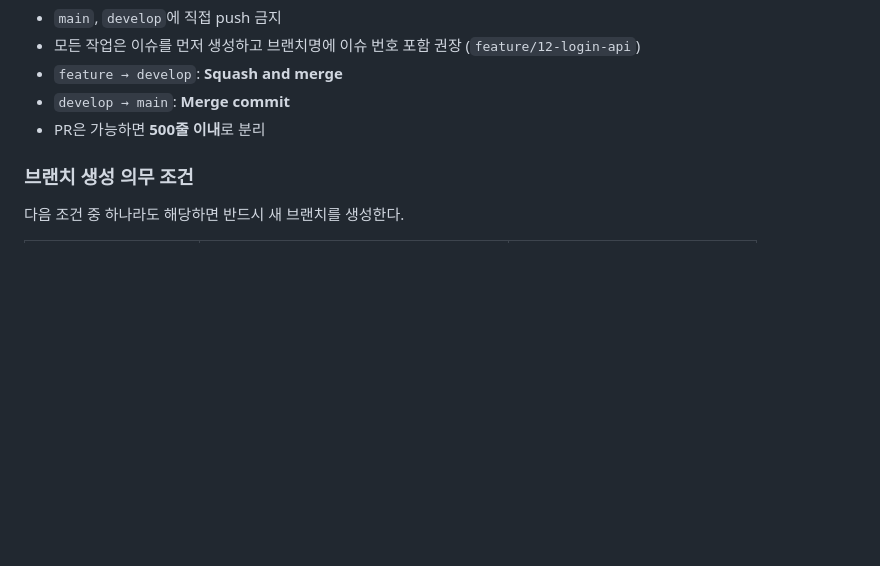
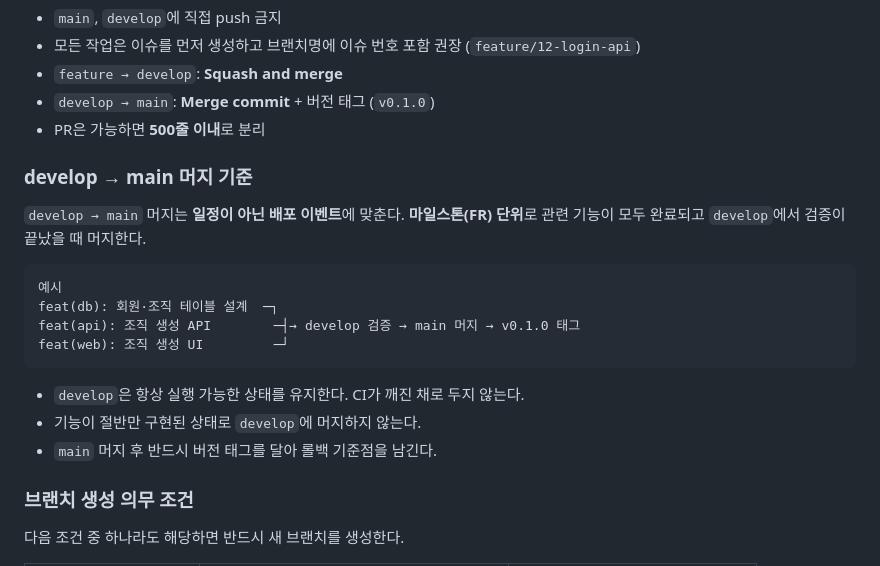
Before and after one commit to pair-study/fragment, a Markdown page: CLAUDE.md, the part around the change. Drawn GitHub-style; blank space fills up the shorter version.

Commit message:
docs(repo): CLAUDE.md에 develop → main 머지 기준 추가
마일스톤(FR) 단위 배포 전략, develop 상태 유지 원칙, 버전 태그 규칙 문서화.

Co-Authored-By: Claude Sonnet 4.6 <noreply@anthropic.com>

````diff
--- a/CLAUDE.md
+++ b/CLAUDE.md
@@ -164,8 +164,23 @@ main
 - `main`, `develop`에 직접 push 금지
 - 모든 작업은 이슈를 먼저 생성하고 브랜치명에 이슈 번호 포함 권장 (`feature/12-login-api`)
 - `feature → develop`: **Squash and merge**
-- `develop → main`: **Merge commit**
+- `develop → main`: **Merge commit** + 버전 태그 (`v0.1.0`)
 - PR은 가능하면 **500줄 이내**로 분리
+
+### develop → main 머지 기준
+
+`develop → main` 머지는 **일정이 아닌 배포 이벤트**에 맞춘다. **마일스톤(FR) 단위**로 관련 기능이 모두 완료되고 `develop`에서 검증이 끝났을 때 머지한다.
+
+```
+예시
+feat(db): 회원·조직 테이블 설계  ─┐
+feat(api): 조직 생성 API        ─┤→ develop 검증 → main 머지 → v0.1.0 태그
+feat(web): 조직 생성 UI         ─┘
+```
+
+- `develop`은 항상 실행 가능한 상태를 유지한다. CI가 깨진 채로 두지 않는다.
+- 기능이 절반만 구현된 상태로 `develop`에 머지하지 않는다.
+- `main` 머지 후 반드시 버전 태그를 달아 롤백 기준점을 남긴다.
 
 ### 브랜치 생성 의무 조건
 
````
